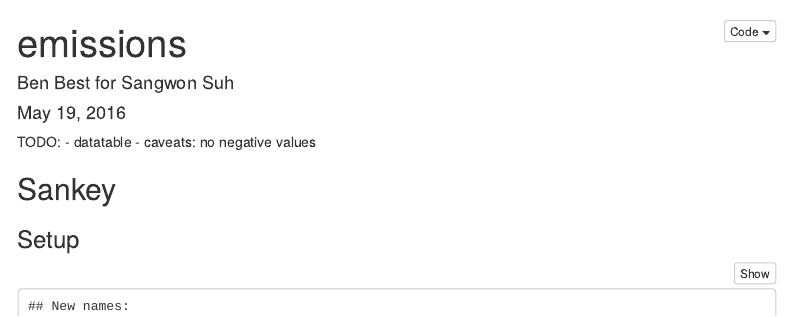
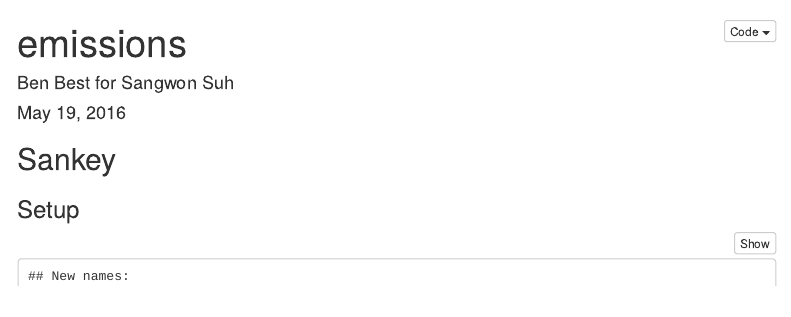
Before and after one commit to bbest/co2_sankey, an R Markdown document (index.Rmd): the page in a window 1100 px wide, from its top. Rendered offline with R 4.5, knitr and Pandoc, with nearby package versions; some code elsewhere in the file could not run offline; menus at the side of the page are left out.

Commit message:
clear notes

````diff
--- a/index.Rmd
+++ b/index.Rmd
@@ -13,10 +13,6 @@ output:
 ```{r setup, include=FALSE}
 knitr::opts_chunk$set(echo = TRUE)
 ```
-
-TODO:
-- datatable
-- caveats: no negative values
 
 ## Sankey
 
````
Also changed, not shown: index.html.
